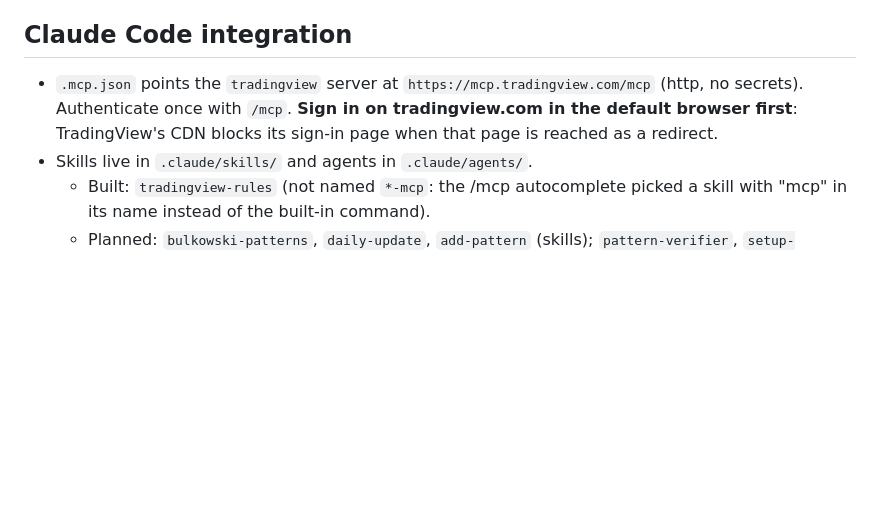
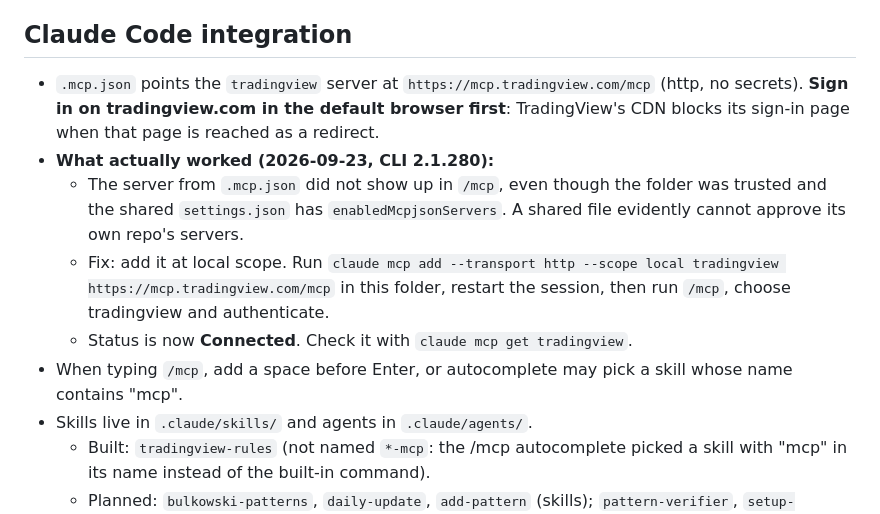
Before and after one commit to twitx2003-rgb/ta-screener, a Markdown page: CLAUDE.md, the part around the change. Drawn GitHub-style; blank space fills up the shorter version.

Commit message:
Record how the TradingView MCP got connected in Claude Code
Co-Authored-By: Claude Opus 5.5 <noreply@anthropic.com>

```diff
--- a/CLAUDE.md
+++ b/CLAUDE.md
@@ -78,9 +78,19 @@ Exit codes: 0 ok, 1 failed, 2 bad args.
 ## Claude Code integration
 
 - `.mcp.json` points the `tradingview` server at `https://mcp.tradingview.com/mcp`
-  (http, no secrets). Authenticate once with `/mcp`. **Sign in on tradingview.com in
-  the default browser first**: TradingView's CDN blocks its sign-in page when that page
-  is reached as a redirect.
+  (http, no secrets). **Sign in on tradingview.com in the default browser first**:
+  TradingView's CDN blocks its sign-in page when that page is reached as a redirect.
+- **What actually worked (2026-09-23, CLI 2.1.280):**
+  - The server from `.mcp.json` did not show up in `/mcp`, even though the folder was
+    trusted and the shared `settings.json` has `enabledMcpjsonServers`. A shared file
+    evidently cannot approve its own repo's servers.
+  - Fix: add it at local scope. Run
+    `claude mcp add --transport http --scope local tradingview https://mcp.tradingview.com/mcp`
+    in this folder, restart the session, then run `/mcp`, choose tradingview and
+    authenticate.
+  - Status is now **Connected**. Check it with `claude mcp get tradingview`.
+- When typing `/mcp`, add a space before Enter, or autocomplete may pick a skill whose
+  name contains "mcp".
 - Skills live in `.claude/skills/` and agents in `.claude/agents/`.
   - Built: `tradingview-rules` (not named `*-mcp`: the /mcp autocomplete picked a skill with "mcp" in its name instead of the built-in command).
   - Planned: `bulkowski-patterns`, `daily-update`, `add-pattern` (skills);
```
